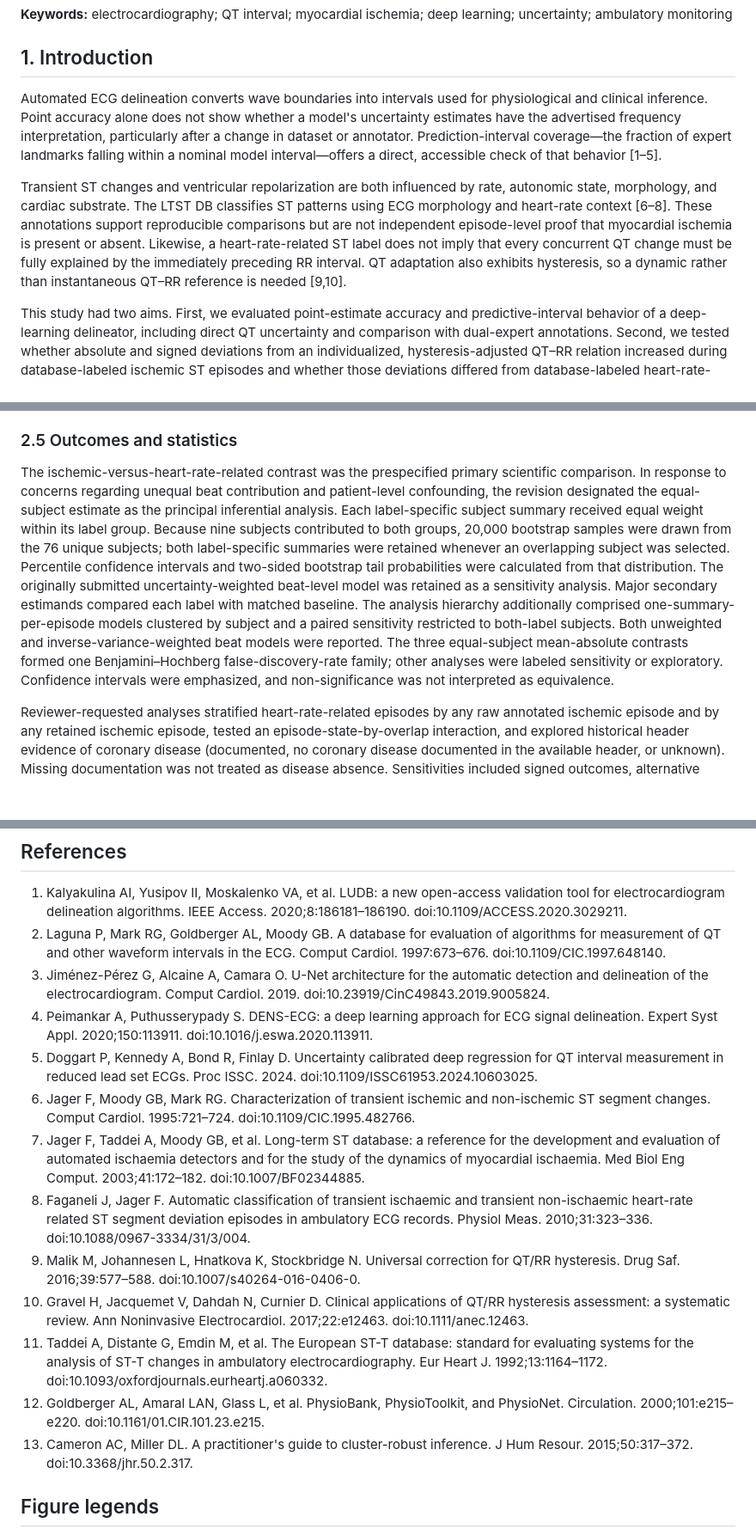
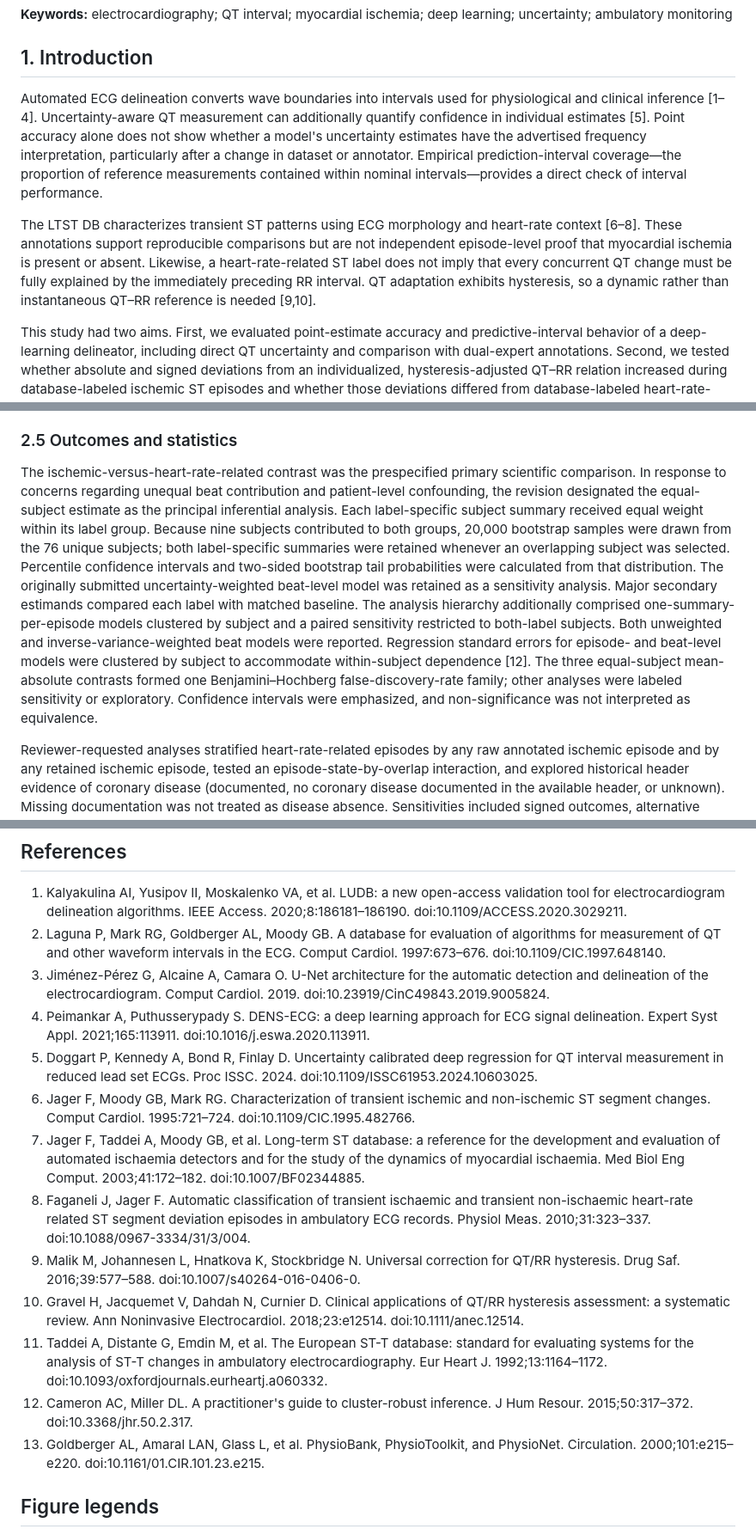
Before and after one commit to drfatihkoksal/qt-rr-dynamics-revision, a Markdown page: paper/manuscript_revised_clean.md, 3 parts joined by grey strips. Shown at 86% size. GitHub-like rendering; blank space fills up the shorter version.

Commit message:
Correct reference contexts and bibliographic metadata

```diff
--- a/paper/manuscript_revised_clean.md
+++ b/paper/manuscript_revised_clean.md
@@ -22,9 +22,9 @@
 
 ## 1. Introduction
 
-Automated ECG delineation converts wave boundaries into intervals used for physiological and clinical inference. Point accuracy alone does not show whether a model's uncertainty estimates have the advertised frequency interpretation, particularly after a change in dataset or annotator. Prediction-interval coverage—the fraction of expert landmarks falling within a nominal model interval—offers a direct, accessible check of that behavior [1–5].
+Automated ECG delineation converts wave boundaries into intervals used for physiological and clinical inference [1–4]. Uncertainty-aware QT measurement can additionally quantify confidence in individual estimates [5]. Point accuracy alone does not show whether a model's uncertainty estimates have the advertised frequency interpretation, particularly after a change in dataset or annotator. Empirical prediction-interval coverage—the proportion of reference measurements contained within nominal intervals—provides a direct check of interval performance.
 
-Transient ST changes and ventricular repolarization are both influenced by rate, autonomic state, morphology, and cardiac substrate. The LTST DB classifies ST patterns using ECG morphology and heart-rate context [6–8]. These annotations support reproducible comparisons but are not independent episode-level proof that myocardial ischemia is present or absent. Likewise, a heart-rate-related ST label does not imply that every concurrent QT change must be fully explained by the immediately preceding RR interval. QT adaptation also exhibits hysteresis, so a dynamic rather than instantaneous QT–RR reference is needed [9,10].
+The LTST DB characterizes transient ST patterns using ECG morphology and heart-rate context [6–8]. These annotations support reproducible comparisons but are not independent episode-level proof that myocardial ischemia is present or absent. Likewise, a heart-rate-related ST label does not imply that every concurrent QT change must be fully explained by the immediately preceding RR interval. QT adaptation exhibits hysteresis, so a dynamic rather than instantaneous QT–RR reference is needed [9,10].
 
 This study had two aims. First, we evaluated point-estimate accuracy and predictive-interval behavior of a deep-learning delineator, including direct QT uncertainty and comparison with dual-expert annotations. Second, we tested whether absolute and signed deviations from an individualized, hysteresis-adjusted QT–RR relation increased during database-labeled ischemic ST episodes and whether those deviations differed from database-labeled heart-rate-related ST episodes. The direct between-label comparison remained the primary endpoint. Subject overlap, rate dynamics, annotation protocol, and lead concordance were assessed to define the range of plausible interpretations.
 
@@ -66,7 +66,7 @@ For each record-lead, eligible non-episode beats fitted an individualized linear
 
 ### 2.5 Outcomes and statistics
 
-The ischemic-versus-heart-rate-related contrast was the prespecified primary scientific comparison. In response to concerns regarding unequal beat contribution and patient-level confounding, the revision designated the equal-subject estimate as the principal inferential analysis. Each label-specific subject summary received equal weight within its label group. Because nine subjects contributed to both groups, 20,000 bootstrap samples were drawn from the 76 unique subjects; both label-specific summaries were retained whenever an overlapping subject was selected. Percentile confidence intervals and two-sided bootstrap tail probabilities were calculated from that distribution. The originally submitted uncertainty-weighted beat-level model was retained as a sensitivity analysis. Major secondary estimands compared each label with matched baseline. The analysis hierarchy additionally comprised one-summary-per-episode models clustered by subject and a paired sensitivity restricted to both-label subjects. Both unweighted and inverse-variance-weighted beat models were reported. The three equal-subject mean-absolute contrasts formed one Benjamini–Hochberg false-discovery-rate family; other analyses were labeled sensitivity or exploratory. Confidence intervals were emphasized, and non-significance was not interpreted as equivalence.
+The ischemic-versus-heart-rate-related contrast was the prespecified primary scientific comparison. In response to concerns regarding unequal beat contribution and patient-level confounding, the revision designated the equal-subject estimate as the principal inferential analysis. Each label-specific subject summary received equal weight within its label group. Because nine subjects contributed to both groups, 20,000 bootstrap samples were drawn from the 76 unique subjects; both label-specific summaries were retained whenever an overlapping subject was selected. Percentile confidence intervals and two-sided bootstrap tail probabilities were calculated from that distribution. The originally submitted uncertainty-weighted beat-level model was retained as a sensitivity analysis. Major secondary estimands compared each label with matched baseline. The analysis hierarchy additionally comprised one-summary-per-episode models clustered by subject and a paired sensitivity restricted to both-label subjects. Both unweighted and inverse-variance-weighted beat models were reported. Regression standard errors for episode- and beat-level models were clustered by subject to accommodate within-subject dependence [12]. The three equal-subject mean-absolute contrasts formed one Benjamini–Hochberg false-discovery-rate family; other analyses were labeled sensitivity or exploratory. Confidence intervals were emphasized, and non-significance was not interpreted as equivalence.
 
 Reviewer-requested analyses stratified heart-rate-related episodes by any raw annotated ischemic episode and by any retained ischemic episode, tested an episode-state-by-overlap interaction, and explored historical header evidence of coronary disease (documented, no coronary disease documented in the available header, or unknown). Missing documentation was not treated as disease absence. Sensitivities included signed outcomes, alternative hysteresis constants, `.sta/.stb/.stc` protocols, rate-dynamic adjustment, cross-lead concordance, and EDB generic ST episodes. Direct contrasts across protocols, hysteresis specifications, and rate adjustment used unique-subject resampling that retained both labels for overlapping subjects. The ECG examples were selected reproducibly as episodes closest to the prespecified subgroup median, not as maximum effects.
 
@@ -139,16 +139,16 @@ During preparation, the author used Claude (Anthropic) and Codex (OpenAI) to ass
 1. Kalyakulina AI, Yusipov II, Moskalenko VA, et al. LUDB: a new open-access validation tool for electrocardiogram delineation algorithms. IEEE Access. 2020;8:186181–186190. doi:10.1109/ACCESS.2020.3029211.
 2. Laguna P, Mark RG, Goldberger AL, Moody GB. A database for evaluation of algorithms for measurement of QT and other waveform intervals in the ECG. Comput Cardiol. 1997:673–676. doi:10.1109/CIC.1997.648140.
 3. Jiménez-Pérez G, Alcaine A, Camara O. U-Net architecture for the automatic detection and delineation of the electrocardiogram. Comput Cardiol. 2019. doi:10.23919/CinC49843.2019.9005824.
-4. Peimankar A, Puthusserypady S. DENS-ECG: a deep learning approach for ECG signal delineation. Expert Syst Appl. 2020;150:113911. doi:10.1016/j.eswa.2020.113911.
+4. Peimankar A, Puthusserypady S. DENS-ECG: a deep learning approach for ECG signal delineation. Expert Syst Appl. 2021;165:113911. doi:10.1016/j.eswa.2020.113911.
 5. Doggart P, Kennedy A, Bond R, Finlay D. Uncertainty calibrated deep regression for QT interval measurement in reduced lead set ECGs. Proc ISSC. 2024. doi:10.1109/ISSC61953.2024.10603025.
 6. Jager F, Moody GB, Mark RG. Characterization of transient ischemic and non-ischemic ST segment changes. Comput Cardiol. 1995:721–724. doi:10.1109/CIC.1995.482766.
 7. Jager F, Taddei A, Moody GB, et al. Long-term ST database: a reference for the development and evaluation of automated ischaemia detectors and for the study of the dynamics of myocardial ischaemia. Med Biol Eng Comput. 2003;41:172–182. doi:10.1007/BF02344885.
-8. Faganeli J, Jager F. Automatic classification of transient ischaemic and transient non-ischaemic heart-rate related ST segment deviation episodes in ambulatory ECG records. Physiol Meas. 2010;31:323–336. doi:10.1088/0967-3334/31/3/004.
+8. Faganeli J, Jager F. Automatic classification of transient ischaemic and transient non-ischaemic heart-rate related ST segment deviation episodes in ambulatory ECG records. Physiol Meas. 2010;31:323–337. doi:10.1088/0967-3334/31/3/004.
 9. Malik M, Johannesen L, Hnatkova K, Stockbridge N. Universal correction for QT/RR hysteresis. Drug Saf. 2016;39:577–588. doi:10.1007/s40264-016-0406-0.
-10. Gravel H, Jacquemet V, Dahdah N, Curnier D. Clinical applications of QT/RR hysteresis assessment: a systematic review. Ann Noninvasive Electrocardiol. 2017;22:e12463. doi:10.1111/anec.12463.
+10. Gravel H, Jacquemet V, Dahdah N, Curnier D. Clinical applications of QT/RR hysteresis assessment: a systematic review. Ann Noninvasive Electrocardiol. 2018;23:e12514. doi:10.1111/anec.12514.
 11. Taddei A, Distante G, Emdin M, et al. The European ST-T database: standard for evaluating systems for the analysis of ST-T changes in ambulatory electrocardiography. Eur Heart J. 1992;13:1164–1172. doi:10.1093/oxfordjournals.eurheartj.a060332.
-12. Goldberger AL, Amaral LAN, Glass L, et al. PhysioBank, PhysioToolkit, and PhysioNet. Circulation. 2000;101:e215–e220. doi:10.1161/01.CIR.101.23.e215.
-13. Cameron AC, Miller DL. A practitioner's guide to cluster-robust inference. J Hum Resour. 2015;50:317–372. doi:10.3368/jhr.50.2.317.
+12. Cameron AC, Miller DL. A practitioner's guide to cluster-robust inference. J Hum Resour. 2015;50:317–372. doi:10.3368/jhr.50.2.317.
+13. Goldberger AL, Amaral LAN, Glass L, et al. PhysioBank, PhysioToolkit, and PhysioNet. Circulation. 2000;101:e215–e220. doi:10.1161/01.CIR.101.23.e215.
 
 ## Figure legends
 
```
Also changed, not shown: other parts of paper/manuscript_revised_clean.md (+1 -1 lines), paper/response_to_reviewers.md (+7 -7 lines).
